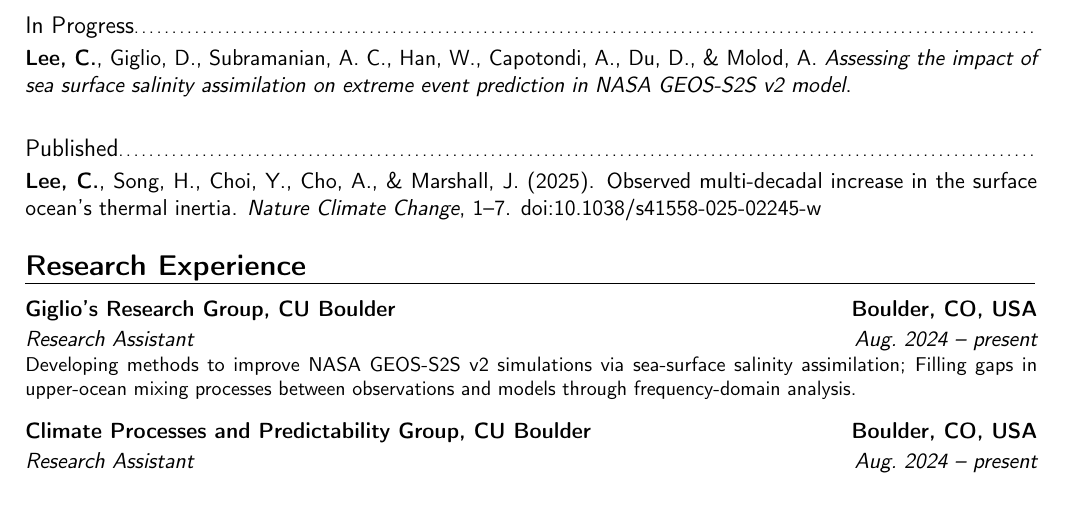
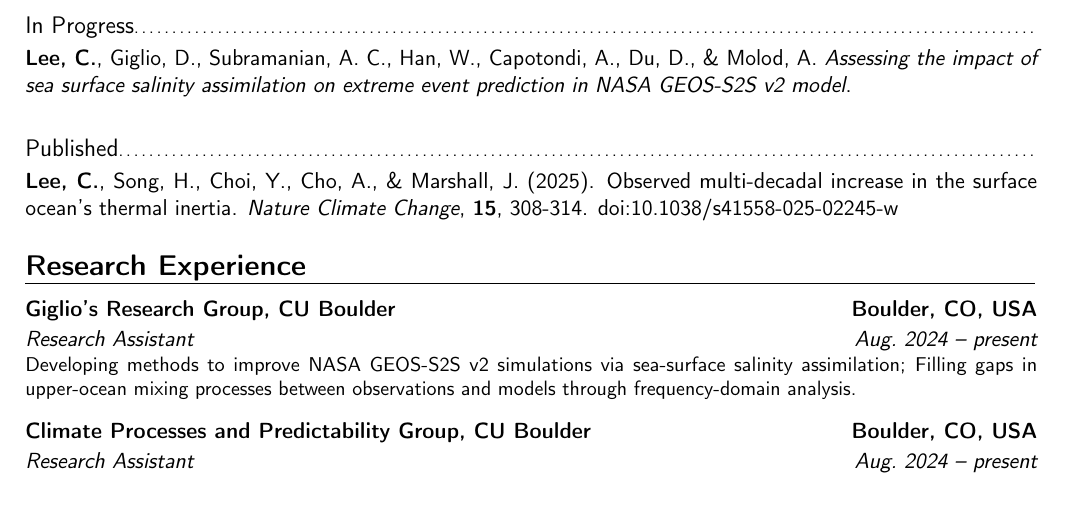
Before and after one commit to ChaehyeongLee/CV_Chaehyeong-Lee, a LaTeX CV (main.tex): part of page 1 of 3, cut so that both start at the same text. Compiled offline with pdfLaTeX.

Commit message:
Update citation for Lee et al. in main.tex

```diff
--- a/main.tex
+++ b/main.tex
@@ -70,7 +70,7 @@
 \cvitem{}{
 \textbf{Lee, C.}, Song, H., Choi, Y., Cho, A., \& Marshall, J. (2025).
 Observed multi-decadal increase in the surface ocean’s thermal inertia.
-\textit{Nature Climate Change}, 1–7.
+\textit{Nature Climate Change}, \textbf{15}, 308-314.
 \doi{10.1038/s41558-025-02245-w}
 }
 
```
